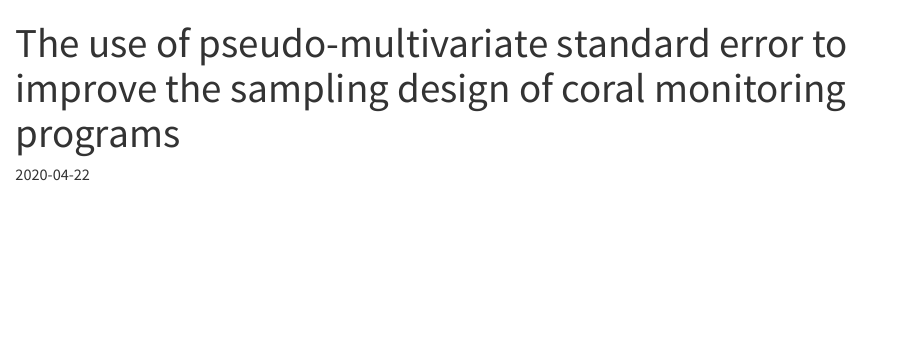
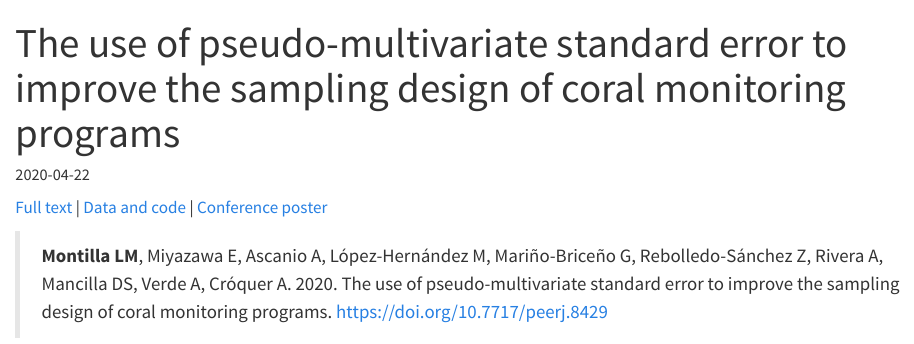
Before and after one commit to luismmontilla/quarto_website, a Quarto document (papers/montilla2020/index.qmd): the page in a window 1100 px wide, from its top. Rendered offline with R 4.5, knitr and Pandoc in place of Quarto, with nearby package versions.

Commit message:
updated links on montilla2020

```diff
--- a/papers/montilla2020/index.qmd
+++ b/papers/montilla2020/index.qmd
@@ -4,3 +4,8 @@ date: "2020-04-22"
 categories: [corals]
 image: "image.jpg"
 ---
+[Full text](https://peerj.com/articles/8429/) |
+[Data and code](https://github.com/luismmontilla/coral_muse) |
+[Conference poster](https://zenodo.org/record/3233879)
+
+> **Montilla LM**, Miyazawa E, Ascanio A, López-Hernández M, Mariño-Briceño G, Rebolledo-Sánchez Z, Rivera A, Mancilla DS, Verde A, Cróquer A. 2020. The use of pseudo-multivariate standard error to improve the sampling design of coral monitoring programs. https://doi.org/10.7717/peerj.8429
```
